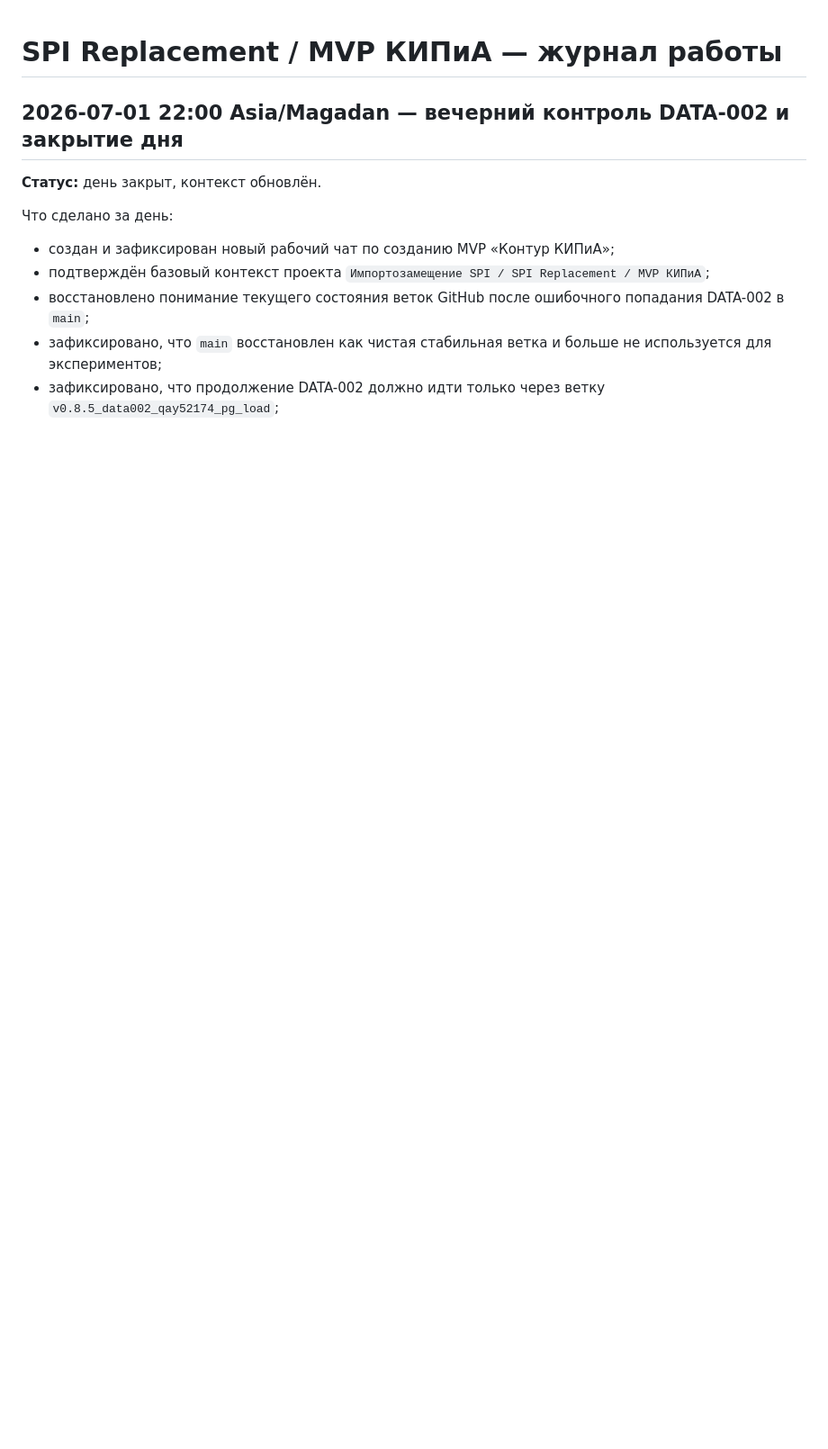
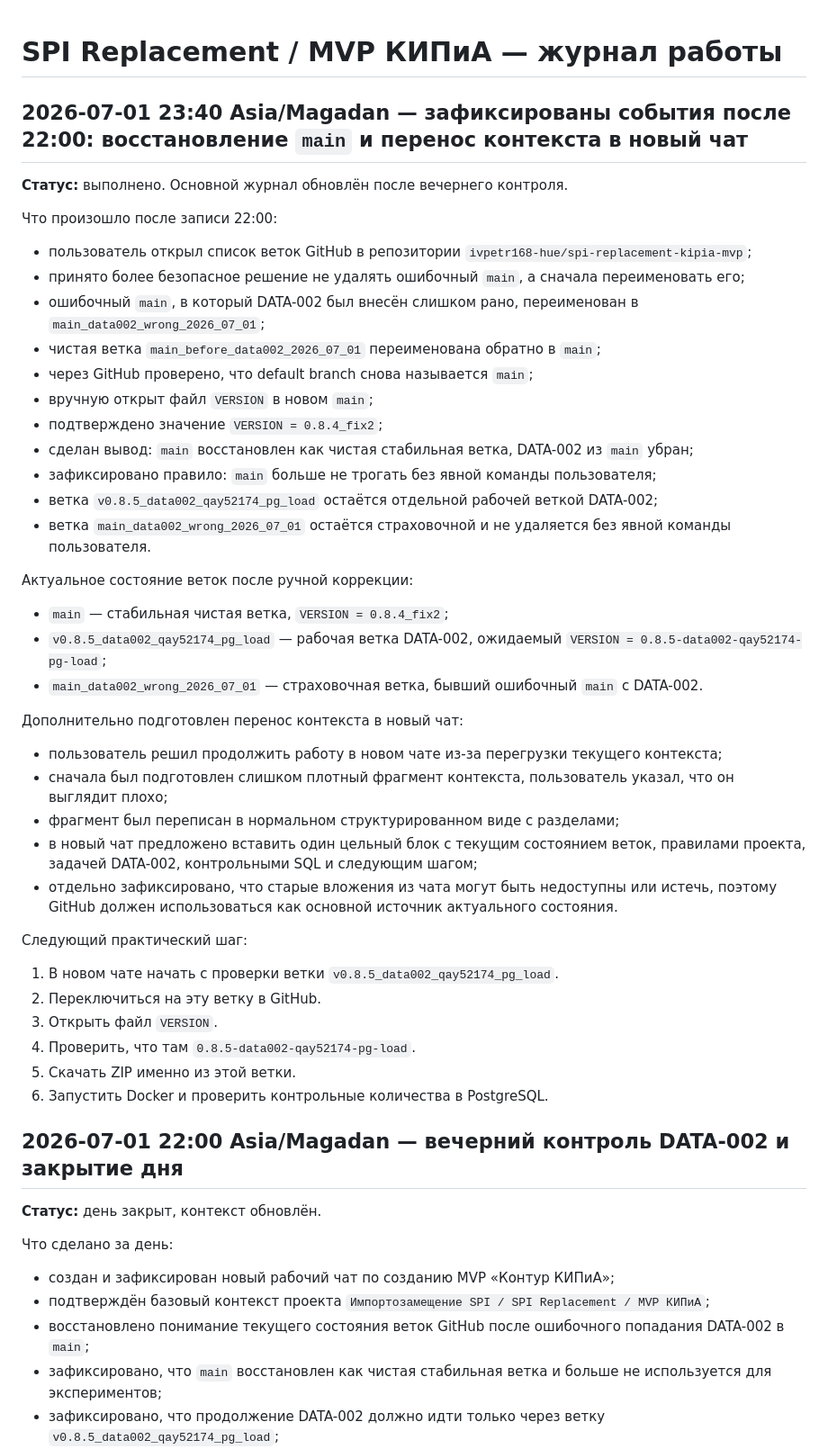
Before and after one commit to ivpetr168-hue/spi-dashboard, a Markdown page: docs/project-journal.md, the part around the change. Shown at 90% size. GitHub-like rendering; blank space fills up the shorter version.

Commit message:
docs: update project journal after 22:00 branch recovery

```diff
--- a/docs/project-journal.md
+++ b/docs/project-journal.md
@@ -1,4 +1,41 @@
 # SPI Replacement / MVP КИПиА — журнал работы
+
+## 2026-07-01 23:40 Asia/Magadan — зафиксированы события после 22:00: восстановление `main` и перенос контекста в новый чат
+
+**Статус:** выполнено. Основной журнал обновлён после вечернего контроля.
+
+Что произошло после записи 22:00:
+- пользователь открыл список веток GitHub в репозитории `ivpetr168-hue/spi-replacement-kipia-mvp`;
+- принято более безопасное решение не удалять ошибочный `main`, а сначала переименовать его;
+- ошибочный `main`, в который DATA-002 был внесён слишком рано, переименован в `main_data002_wrong_2026_07_01`;
+- чистая ветка `main_before_data002_2026_07_01` переименована обратно в `main`;
+- через GitHub проверено, что default branch снова называется `main`;
+- вручную открыт файл `VERSION` в новом `main`;
+- подтверждено значение `VERSION = 0.8.4_fix2`;
+- сделан вывод: `main` восстановлен как чистая стабильная ветка, DATA-002 из `main` убран;
+- зафиксировано правило: `main` больше не трогать без явной команды пользователя;
+- ветка `v0.8.5_data002_qay52174_pg_load` остаётся отдельной рабочей веткой DATA-002;
+- ветка `main_data002_wrong_2026_07_01` остаётся страховочной и не удаляется без явной команды пользователя.
+
+Актуальное состояние веток после ручной коррекции:
+- `main` — стабильная чистая ветка, `VERSION = 0.8.4_fix2`;
+- `v0.8.5_data002_qay52174_pg_load` — рабочая ветка DATA-002, ожидаемый `VERSION = 0.8.5-data002-qay52174-pg-load`;
+- `main_data002_wrong_2026_07_01` — страховочная ветка, бывший ошибочный `main` с DATA-002.
+
+Дополнительно подготовлен перенос контекста в новый чат:
+- пользователь решил продолжить работу в новом чате из-за перегрузки текущего контекста;
+- сначала был подготовлен слишком плотный фрагмент контекста, пользователь указал, что он выглядит плохо;
+- фрагмент был переписан в нормальном структурированном виде с разделами;
+- в новый чат предложено вставить один цельный блок с текущим состоянием веток, правилами проекта, задачей DATA-002, контрольными SQL и следующим шагом;
+- отдельно зафиксировано, что старые вложения из чата могут быть недоступны или истечь, поэтому GitHub должен использоваться как основной источник актуального состояния.
+
+Следующий практический шаг:
+1. В новом чате начать с проверки ветки `v0.8.5_data002_qay52174_pg_load`.
+2. Переключиться на эту ветку в GitHub.
+3. Открыть файл `VERSION`.
+4. Проверить, что там `0.8.5-data002-qay52174-pg-load`.
+5. Скачать ZIP именно из этой ветки.
+6. Запустить Docker и проверить контрольные количества в PostgreSQL.
 
 ## 2026-07-01 22:00 Asia/Magadan — вечерний контроль DATA-002 и закрытие дня
 
```
